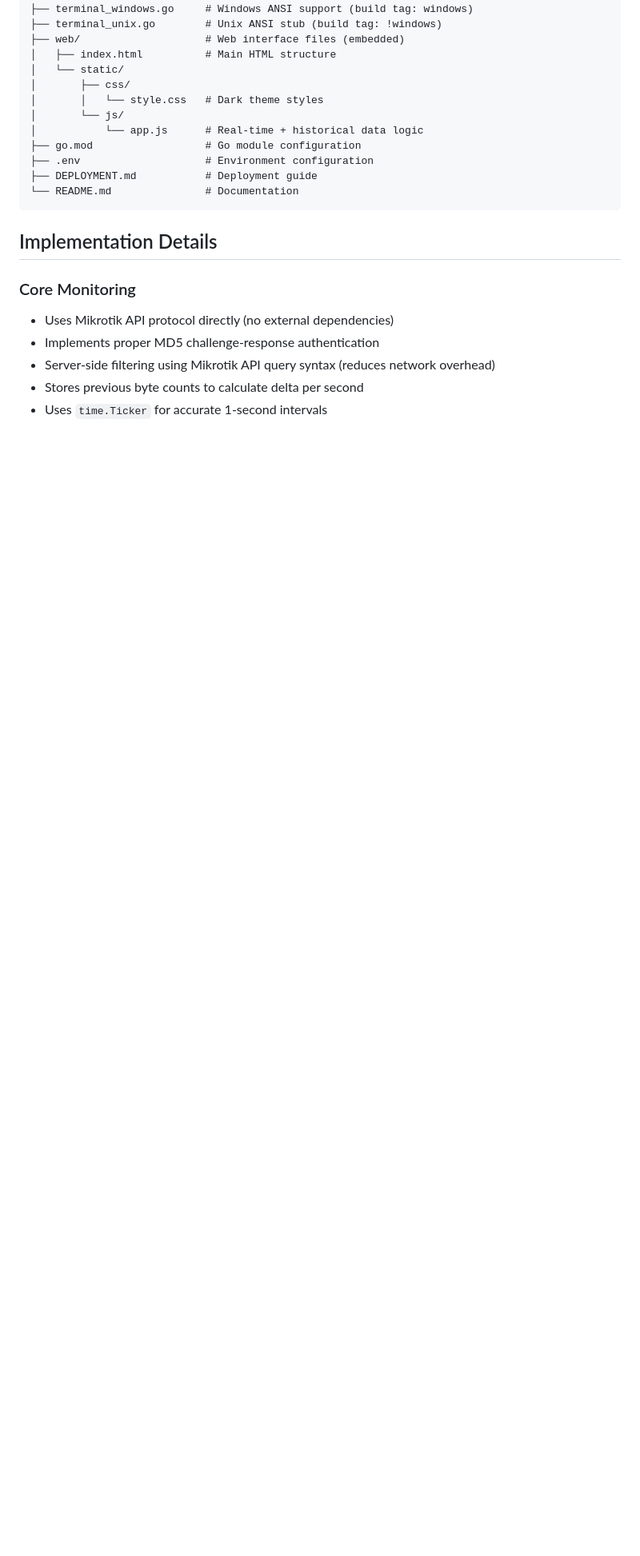
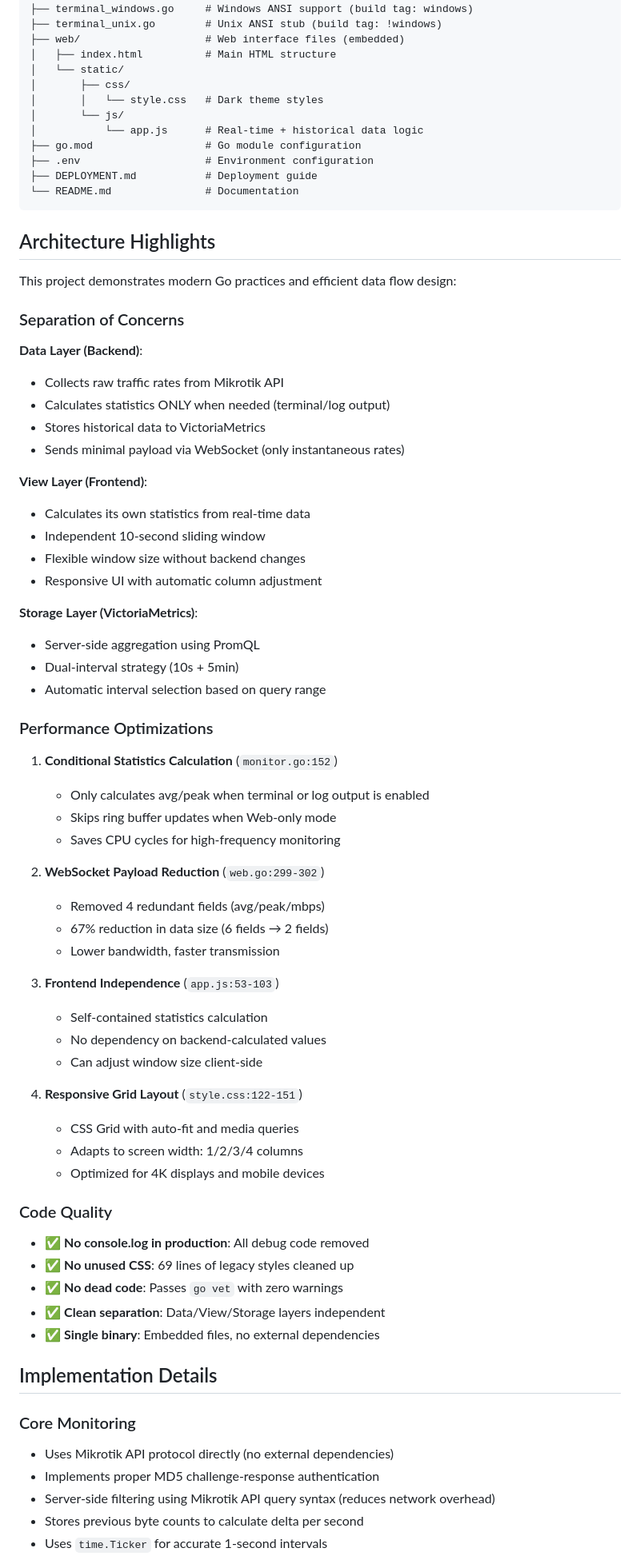
Before and after one commit to firadio/golang-mikrotik-interface-stats, a Markdown page: README.md, the part around the change printed below. Shown: that part at 80% size. GitHub-like rendering; blank space fills up the shorter version.

````diff
--- a/README.md
+++ b/README.md
@@ -298,6 +328,59 @@ Press Ctrl+C to stop
 └── README.md               # Documentation
 ```
 
+## Architecture Highlights
+
+This project demonstrates modern Go practices and efficient data flow design:
+
+### Separation of Concerns
+
+**Data Layer (Backend)**:
+- Collects raw traffic rates from Mikrotik API
+- Calculates statistics ONLY when needed (terminal/log output)
+- Stores historical data to VictoriaMetrics
+- Sends minimal payload via WebSocket (only instantaneous rates)
+
+**View Layer (Frontend)**:
+- Calculates its own statistics from real-time data
+- Independent 10-second sliding window
+- Flexible window size without backend changes
+- Responsive UI with automatic column adjustment
+
+**Storage Layer (VictoriaMetrics)**:
+- Server-side aggregation using PromQL
+- Dual-interval strategy (10s + 5min)
+- Automatic interval selection based on query range
+
+### Performance Optimizations
+
+1. **Conditional Statistics Calculation** (`monitor.go:152`)
+   - Only calculates avg/peak when terminal or log output is enabled
+   - Skips ring buffer updates when Web-only mode
+   - Saves CPU cycles for high-frequency monitoring
+
+2. **WebSocket Payload Reduction** (`web.go:299-302`)
+   - Removed 4 redundant fields (avg/peak/mbps)
+   - 67% reduction in data size (6 fields → 2 fields)
+   - Lower bandwidth, faster transmission
+
+3. **Frontend Independence** (`app.js:53-103`)
+   - Self-contained statistics calculation
+   - No dependency on backend-calculated values
+   - Can adjust window size client-side
+
+4. **Responsive Grid Layout** (`style.css:122-151`)
+   - CSS Grid with auto-fit and media queries
+   - Adapts to screen width: 1/2/3/4 columns
+   - Optimized for 4K displays and mobile devices
+
+### Code Quality
+
+- ✅ **No console.log in production**: All debug code removed
+- ✅ **No unused CSS**: 69 lines of legacy styles cleaned up
+- ✅ **No dead code**: Passes `go vet` with zero warnings
+- ✅ **Clean separation**: Data/View/Storage layers independent
+- ✅ **Single binary**: Embedded files, no external dependencies
+
 ## Implementation Details
 
 ### Core Monitoring
````
Also changed, not shown: other parts of README.md (+69 -30 lines).
